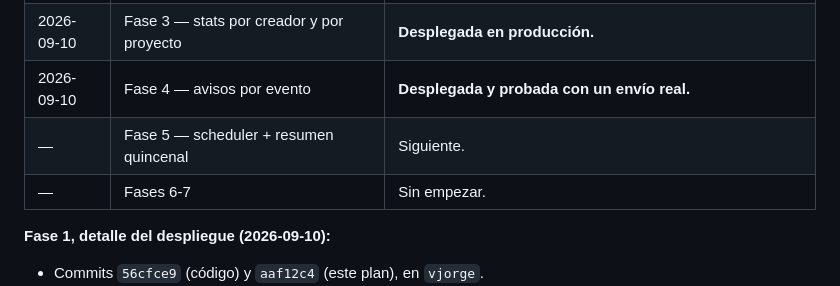
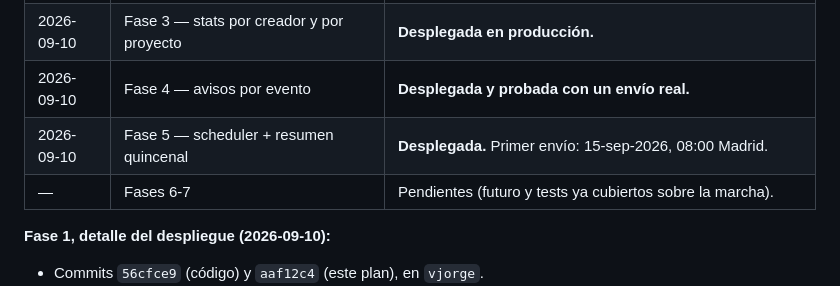
Before and after one commit to Ibercivis/citsci-api, a Markdown page: STATS_PLAN.md, the part around one of its changes. GitHub-like rendering.

```diff
--- a/STATS_PLAN.md
+++ b/STATS_PLAN.md
@@ -24,8 +24,8 @@ distintos. Un solo sitio donde arreglar los bugs de conteo.
 | 2026-09-10 | Fase 2 — `metrics.py` + `/api/stats/platform/` | **Desplegada en producción.** |
 | 2026-09-10 | Fase 3 — stats por creador y por proyecto | **Desplegada en producción.** |
 | 2026-09-10 | Fase 4 — avisos por evento | **Desplegada y probada con un envío real.** |
-| — | Fase 5 — scheduler + resumen quincenal | Siguiente. |
-| — | Fases 6-7 | Sin empezar. |
+| 2026-09-10 | Fase 5 — scheduler + resumen quincenal | **Desplegada.** Primer envío: 15-sep-2026, 08:00 Madrid. |
+| — | Fases 6-7 | Pendientes (futuro y tests ya cubiertos sobre la marcha). |
 
 **Fase 1, detalle del despliegue (2026-09-10):**
 - Commits `56cfce9` (código) y `aaf12c4` (este plan), en `vjorge`.
```
Also changed, not shown: other parts of STATS_PLAN.md (+33 -15 lines).
